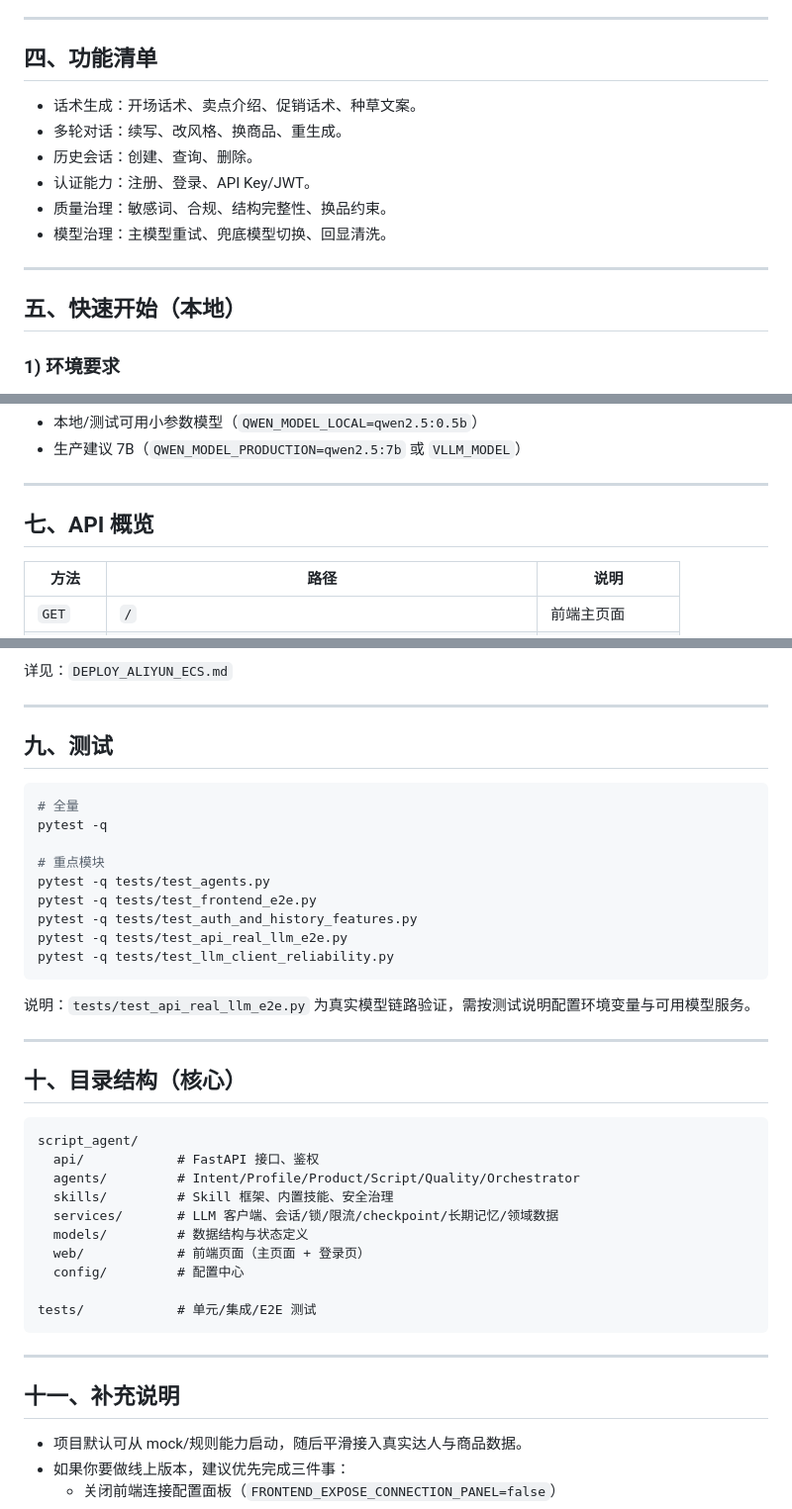
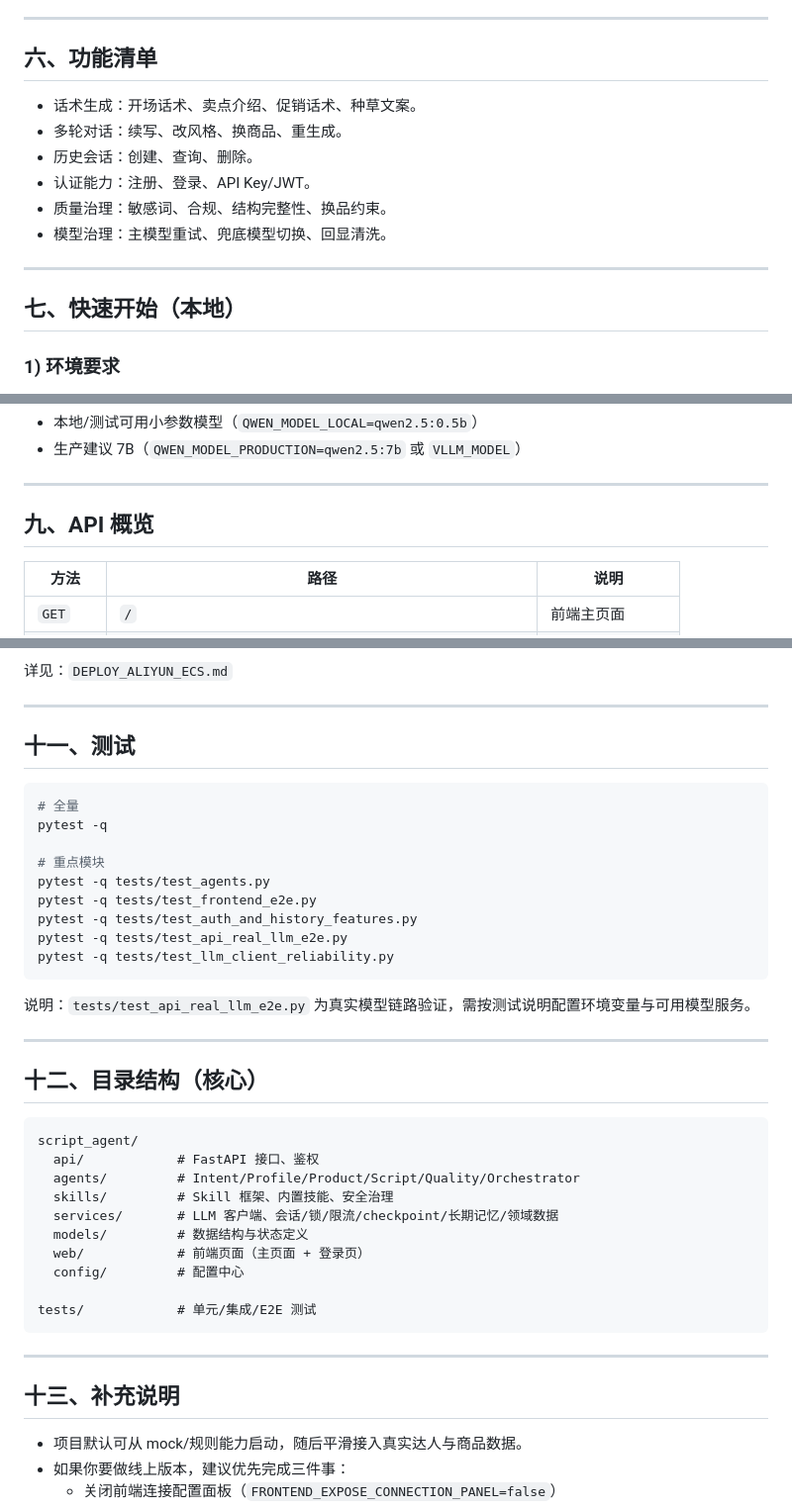
Before and after one commit to chenjianrui-111/scriptAgent, a Markdown page: README.md, 3 parts joined by grey strips. Shown at 99% size. Rendered like a GitHub page.

````diff
--- a/README.md
+++ b/README.md
@@ -152,7 +225,7 @@ Infra Services
 
 ---
 
-## 四、功能清单
+## 六、功能清单
 
 - 话术生成：开场话术、卖点介绍、促销话术、种草文案。
 - 多轮对话：续写、改风格、换商品、重生成。
@@ -163,7 +236,7 @@ Infra Services
 
 ---
 
-## 五、快速开始（本地）
+## 七、快速开始（本地）
 
 ### 1) 环境要求
 
@@ -223,7 +296,7 @@ uvicorn script_agent.api.app:app --host 127.0.0.1 --port 8080
 
 ---
 
-## 七、API 概览
+## 九、API 概览
 
 | 方法 | 路径 | 说明 |
 | --- | --- | --- |
@@ -291,7 +364,7 @@ curl -sS http://127.0.0.1:8080/api/v1/health
 
 ---
 
-## 九、测试
+## 十一、测试
 
 ```bash
 # 全量
@@ -309,7 +382,7 @@ pytest -q tests/test_llm_client_reliability.py
 
 ---
 
-## 十、目录结构（核心）
+## 十二、目录结构（核心）
 
 ```text
 script_agent/
@@ -326,7 +399,7 @@ tests/            # 单元/集成/E2E 测试
 
 ---
 
-## 十一、补充说明
+## 十三、补充说明
 
 - 项目默认可从 mock/规则能力启动，随后平滑接入真实达人与商品数据。
 - 如果你要做线上版本，建议优先完成三件事：
````
Also changed, not shown: other parts of README.md (+76 -3 lines).
